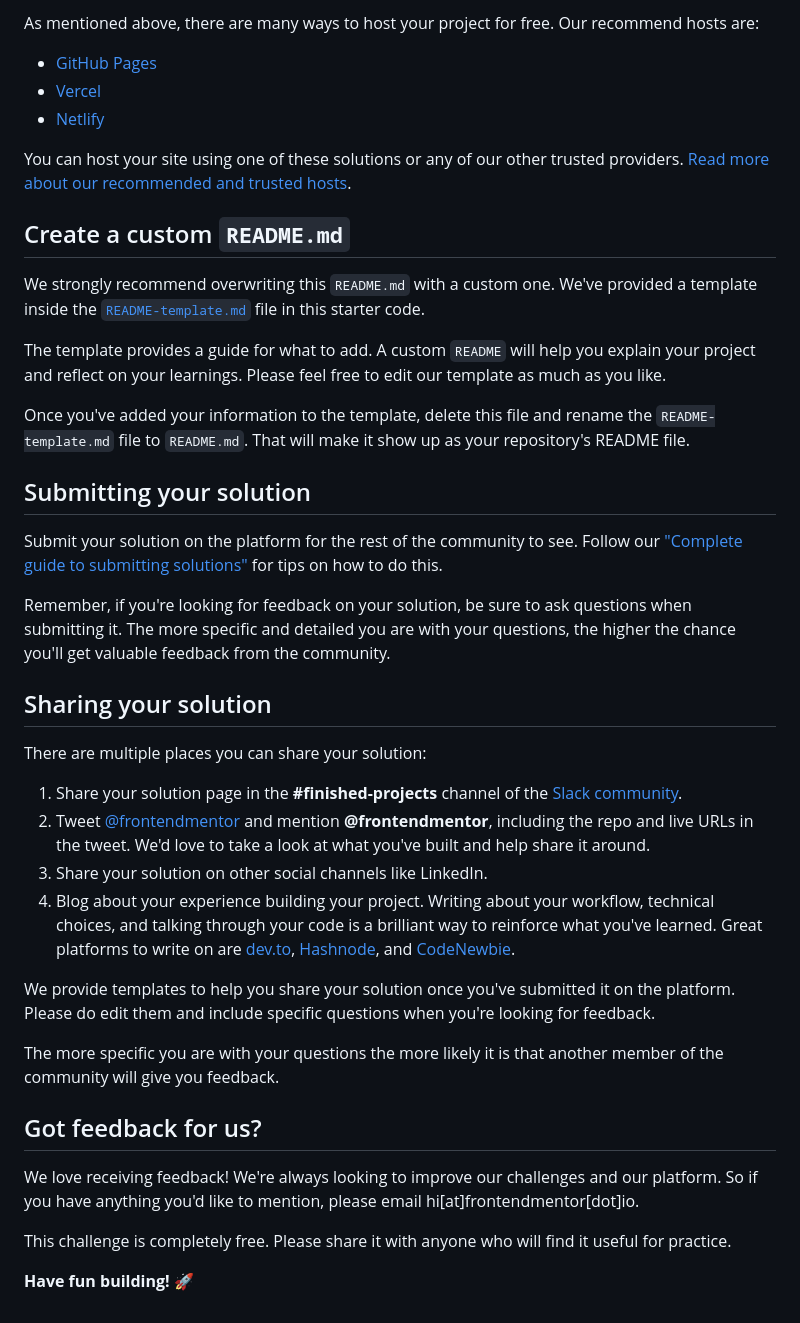
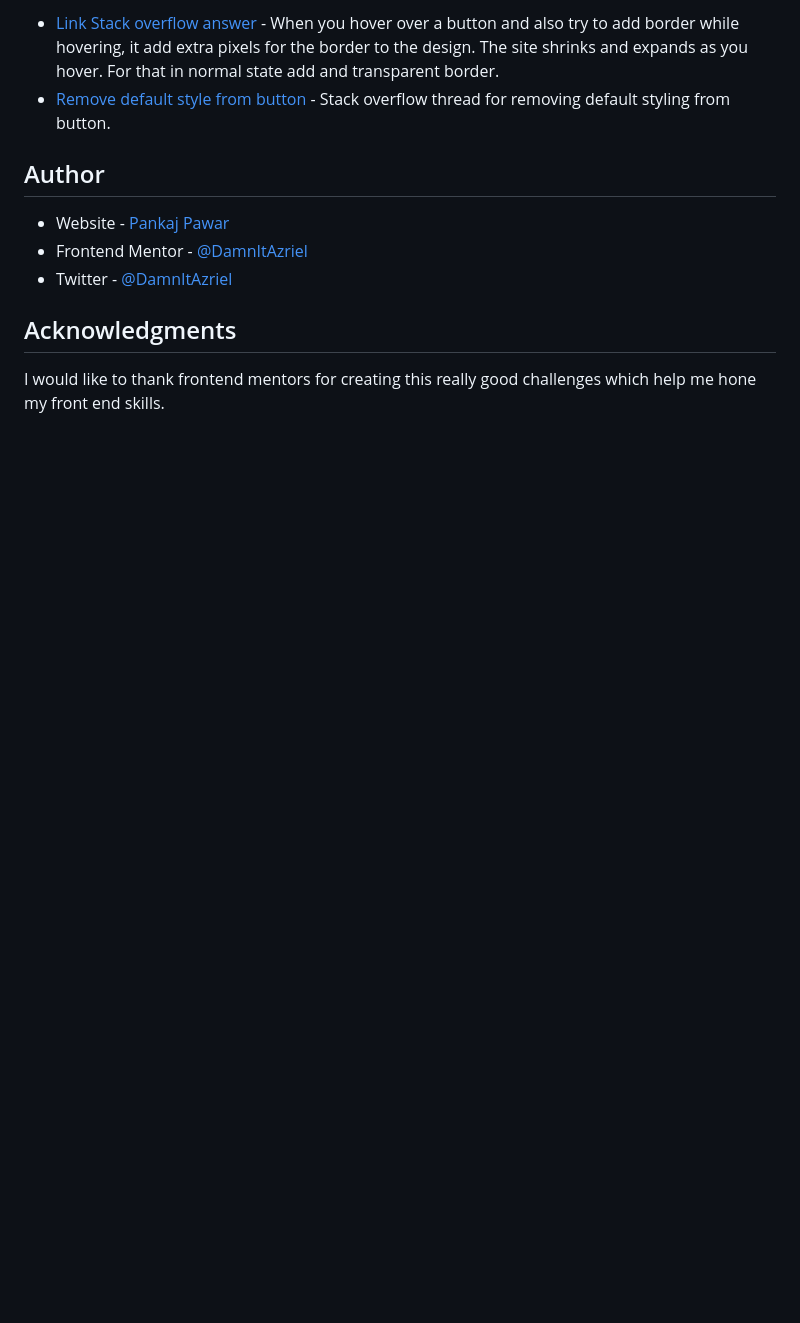
Before and after one commit to DamnItAzriel/3-column-preview-card-component, a Markdown page: README.md, the part around the change printed below. GitHub-like rendering; blank space fills up the shorter version.

```diff
--- a/README.md
+++ b/README.md
@@ -50,43 +109,13 @@ Feel free to use any workflow that you feel comfortable with. Below is a suggest
 
-As mentioned above, there are many ways to host your project for free. Our recommend hosts are:
+- [Link Stack overflow answer](https://stackoverflow.com/questions/60391939/div-expand-its-size-on-hover-due-to-border) - When you hover over a button and also try to add border while hovering, it add extra pixels for the border to the design. The site shrinks and expands as you hover. For that in normal state add and transparent border.
+- [Remove default style from button](https://stackoverflow.com/questions/2460100/remove-the-complete-styling-of-an-html-button-submit) - Stack overflow thread for removing default styling from button.
 
-- [GitHub Pages](https://pages.github.com/)
-- [Vercel](https://vercel.com/)
-- [Netlify](https://www.netlify.com/)
+## Author
 
-You can host your site using one of these solutions or any of our other trusted providers. [Read more about our recommended and trusted hosts](https://medium.com/frontend-mentor/frontend-mentor-trusted-hosting-providers-bf000dfebe).
+- Website - [Pankaj Pawar](https://www.twitter.com/DamnItAzriel)
+- Frontend Mentor - [@DamnItAzriel](https://www.frontendmentor.io/profile/DamnItAzriel)
+- Twitter - [@DamnItAzriel](https://www.twitter.com/DamnItAzriel)
 
-## Create a custom `README.md`
+## Acknowledgments
 
-We strongly recommend overwriting this `README.md` with a custom one. We've provided a template inside the [`README-template.md`](./README-template.md) file in this starter code.
-
-The template provides a guide for what to add. A custom `README` will help you explain your project and reflect on your learnings. Please feel free to edit our template as much as you like.
-
-Once you've added your information to the template, delete this file and rename the `README-template.md` file to `README.md`. That will make it show up as your repository's README file.
-
-## Submitting your solution
-
-Submit your solution on the platform for the rest of the community to see. Follow our ["Complete guide to submitting solutions"](https://medium.com/frontend-mentor/a-complete-guide-to-submitting-solutions-on-frontend-mentor-ac6384162248) for tips on how to do this.
-
-Remember, if you're looking for feedback on your solution, be sure to ask questions when submitting it. The more specific and detailed you are with your questions, the higher the chance you'll get valuable feedback from the community.
-
-## Sharing your solution
-
-There are multiple places you can share your solution:
-
-1. Share your solution page in the **#finished-projects** channel of the [Slack community](https://www.frontendmentor.io/slack).
-2. Tweet [@frontendmentor](https://twitter.com/frontendmentor) and mention **@frontendmentor**, including the repo and live URLs in the tweet. We'd love to take a look at what you've built and help share it around.
-3. Share your solution on other social channels like LinkedIn.
-4. Blog about your experience building your project. Writing about your workflow, technical choices, and talking through your code is a brilliant way to reinforce what you've learned. Great platforms to write on are [dev.to](https://dev.to/), [Hashnode](https://hashnode.com/), and [CodeNewbie](https://community.codenewbie.org/).
-
-We provide templates to help you share your solution once you've submitted it on the platform. Please do edit them and include specific questions when you're looking for feedback.
-
-The more specific you are with your questions the more likely it is that another member of the community will give you feedback.
-
-## Got feedback for us?
-
-We love receiving feedback! We're always looking to improve our challenges and our platform. So if you have anything you'd like to mention, please email hi[at]frontendmentor[dot]io.
-
-This challenge is completely free. Please share it with anyone who will find it useful for practice.
-
-**Have fun building!** 🚀
+I would like to thank frontend mentors for creating this really good challenges which help me hone my front end skills.
```
Also changed, not shown: other parts of README.md (+88 -29 lines), README-template.md (deleted, +0 -129 lines), frontend-mentor-3-column-preview-card-component-desktop.png (added), frontend-mentor-3-column-preview-card-component-mobile.png (added).
